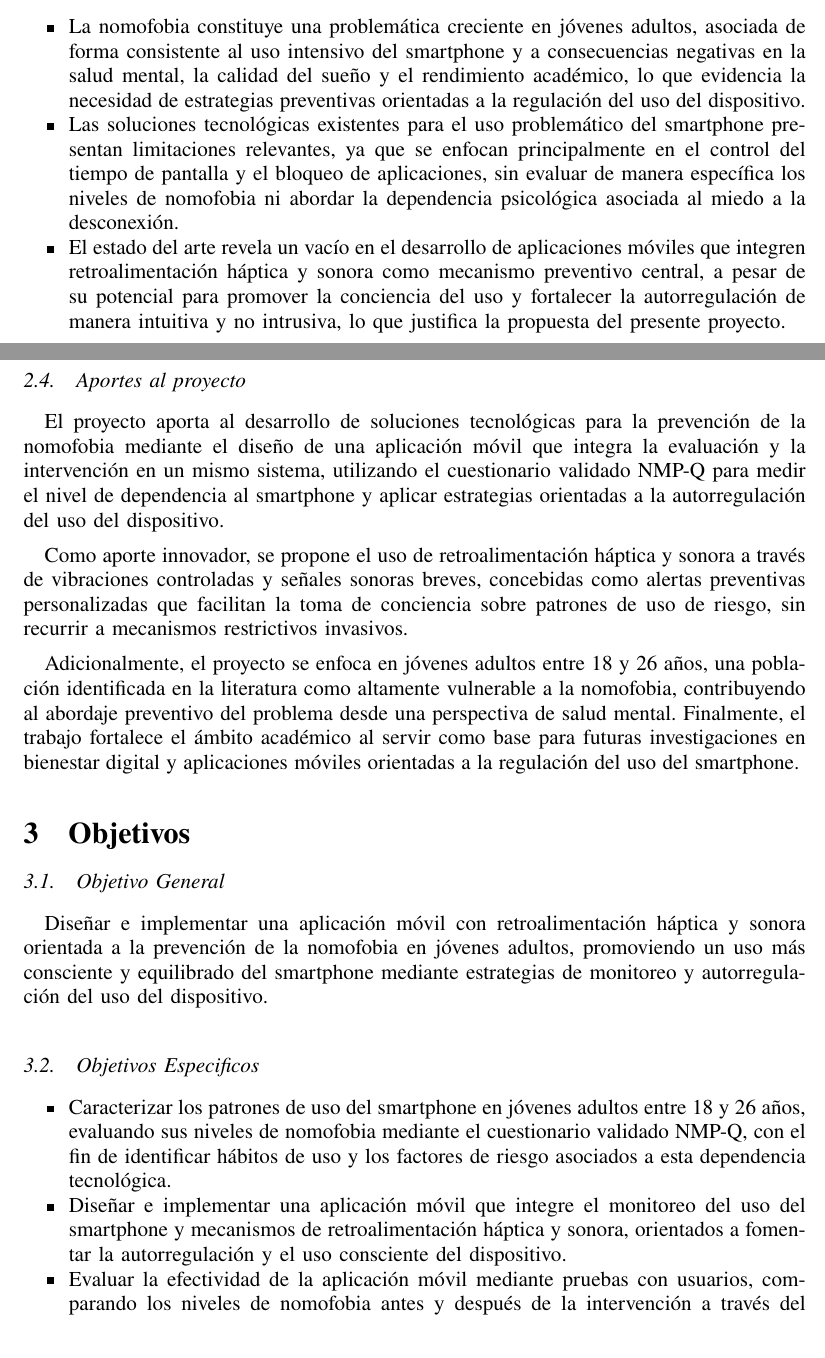
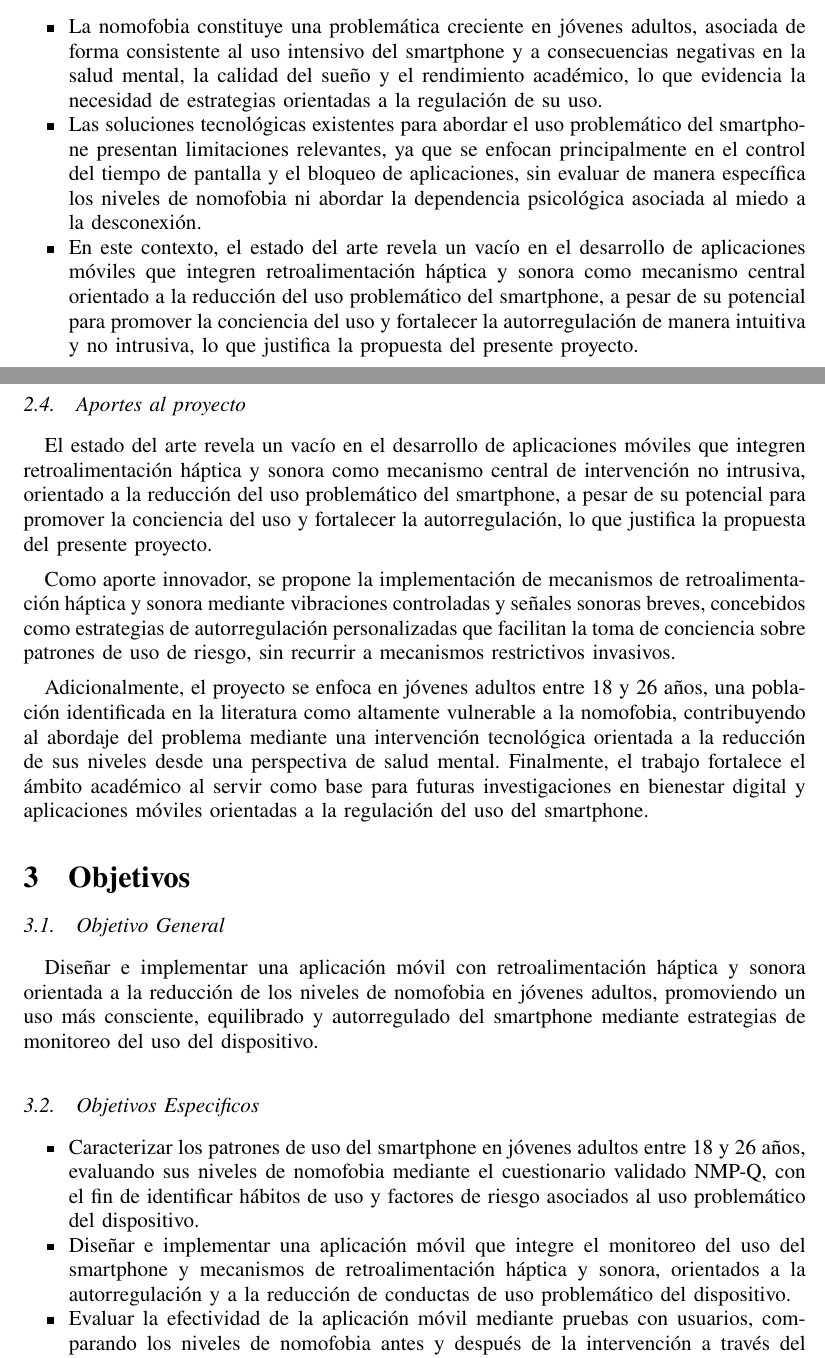
Before and after one commit to NandoMo9811/AnteproyectoLatex, a LaTeX paper (main.tex, which reads capitulos/estadoArte.tex, capitulos/objetivos.tex): two parts of pages 9 and 10 of 14, joined at a grey line, cut so that both start at the same text. Compiled offline with pdfLaTeX.

Commit message:
[V 0.0.1] Cambio de Enfoque de "Prevención" a "Reducción"

```diff
--- a/capitulos/estadoArte.tex
+++ b/capitulos/estadoArte.tex
@@ -63,15 +63,15 @@ En síntesis, la Tabla \ref{tab::estadoArteNomofobia} resume los principales tra
 \subsection{Conclusiones}
 
 \begin{itemize}
-    \item La nomofobia constituye una problemática creciente en jóvenes adultos, asociada de forma consistente al uso intensivo del smartphone y a consecuencias negativas en la salud mental, la calidad del sueño y el rendimiento académico, lo que evidencia la necesidad de estrategias preventivas orientadas a la regulación del uso del dispositivo.
-    \item Las soluciones tecnológicas existentes para el uso problemático del smartphone presentan limitaciones relevantes, ya que se enfocan principalmente en el control del tiempo de pantalla y el bloqueo de aplicaciones, sin evaluar de manera específica los niveles de nomofobia ni abordar la dependencia psicológica asociada al miedo a la desconexión.
-    \item El estado del arte revela un vacío en el desarrollo de aplicaciones móviles que integren retroalimentación háptica y sonora como mecanismo preventivo central, a pesar de su potencial para promover la conciencia del uso y fortalecer la autorregulación de manera intuitiva y no intrusiva, lo que justifica la propuesta del presente proyecto.
+    \item La nomofobia constituye una problemática creciente en jóvenes adultos, asociada de forma consistente al uso intensivo del smartphone y a consecuencias negativas en la salud mental, la calidad del sueño y el rendimiento académico, lo que evidencia la necesidad de estrategias orientadas a la regulación de su uso.
+    \item Las soluciones tecnológicas existentes para abordar el uso problemático del smartphone presentan limitaciones relevantes, ya que se enfocan principalmente en el control del tiempo de pantalla y el bloqueo de aplicaciones, sin evaluar de manera específica los niveles de nomofobia ni abordar la dependencia psicológica asociada al miedo a la desconexión.
+    \item En este contexto, el estado del arte revela un vacío en el desarrollo de aplicaciones móviles que integren retroalimentación háptica y sonora como mecanismo central orientado a la reducción del uso problemático del smartphone, a pesar de su potencial para promover la conciencia del uso y fortalecer la autorregulación de manera intuitiva y no intrusiva, lo que justifica la propuesta del presente proyecto.
 \end{itemize}
 
 \subsection{Aportes al proyecto}
 
-El proyecto aporta al desarrollo de soluciones tecnológicas para la prevención de la nomofobia mediante el diseño de una aplicación móvil que integra la evaluación y la intervención en un mismo sistema, utilizando el cuestionario validado NMP-Q para medir el nivel de dependencia al smartphone y aplicar estrategias orientadas a la autorregulación del uso del dispositivo.
+El estado del arte revela un vacío en el desarrollo de aplicaciones móviles que integren retroalimentación háptica y sonora como mecanismo central de intervención no intrusiva, orientado a la reducción del uso problemático del smartphone, a pesar de su potencial para promover la conciencia del uso y fortalecer la autorregulación, lo que justifica la propuesta del presente proyecto.
 
-Como aporte innovador, se propone el uso de retroalimentación háptica y sonora a través de vibraciones controladas y señales sonoras breves, concebidas como alertas preventivas personalizadas que facilitan la toma de conciencia sobre patrones de uso de riesgo, sin recurrir a mecanismos restrictivos invasivos.
+Como aporte innovador, se propone la implementación de mecanismos de retroalimentación háptica y sonora mediante vibraciones controladas y señales sonoras breves, concebidos como estrategias de autorregulación personalizadas que facilitan la toma de conciencia sobre patrones de uso de riesgo, sin recurrir a mecanismos restrictivos invasivos.
 
-Adicionalmente, el proyecto se enfoca en jóvenes adultos entre 18 y 26 años, una población identificada en la literatura como altamente vulnerable a la nomofobia, contribuyendo al abordaje preventivo del problema desde una perspectiva de salud mental. Finalmente, el trabajo fortalece el ámbito académico al servir como base para futuras investigaciones en bienestar digital y aplicaciones móviles orientadas a la regulación del uso del smartphone.
+Adicionalmente, el proyecto se enfoca en jóvenes adultos entre 18 y 26 años, una población identificada en la literatura como altamente vulnerable a la nomofobia, contribuyendo al abordaje del problema mediante una intervención tecnológica orientada a la reducción de sus niveles desde una perspectiva de salud mental. Finalmente, el trabajo fortalece el ámbito académico al servir como base para futuras investigaciones en bienestar digital y aplicaciones móviles orientadas a la regulación del uso del smartphone.
--- a/capitulos/objetivos.tex
+++ b/capitulos/objetivos.tex
@@ -1,11 +1,11 @@
 \subsection{Objetivo General}
 
-Diseñar e implementar una aplicación móvil con retroalimentación háptica y sonora orientada a la prevención de la nomofobia en jóvenes adultos, promoviendo un uso más consciente y equilibrado del smartphone mediante estrategias de monitoreo y autorregulación del uso del dispositivo.
+Diseñar e implementar una aplicación móvil con retroalimentación háptica y sonora orientada a la reducción de los niveles de nomofobia en jóvenes adultos, promoviendo un uso más consciente, equilibrado y autorregulado del smartphone mediante estrategias de monitoreo del uso del dispositivo.
 
 \subsection{Objetivos Especificos}
 
 \begin{itemize}
-    \item Caracterizar los patrones de uso del smartphone en jóvenes adultos entre 18 y 26 años, evaluando sus niveles de nomofobia mediante el cuestionario validado NMP-Q, con el fin de identificar hábitos de uso y los factores de riesgo asociados a esta dependencia tecnológica.
-    \item Diseñar e implementar una aplicación móvil que integre el monitoreo del uso del smartphone y mecanismos de retroalimentación háptica y sonora, orientados a fomentar la autorregulación y el uso consciente del dispositivo.
+    \item Caracterizar los patrones de uso del smartphone en jóvenes adultos entre 18 y 26 años, evaluando sus niveles de nomofobia mediante el cuestionario validado NMP-Q, con el fin de identificar hábitos de uso y factores de riesgo asociados al uso problemático del dispositivo.
+    \item Diseñar e implementar una aplicación móvil que integre el monitoreo del uso del smartphone y mecanismos de retroalimentación háptica y sonora, orientados a la autorregulación y a la reducción de conductas de uso problemático del dispositivo.
     \item Evaluar la efectividad de la aplicación móvil mediante pruebas con usuarios, comparando los niveles de nomofobia antes y después de la intervención a través del cuestionario NMP-Q.
 \end{itemize}
--- a/main.tex
+++ b/main.tex
@@ -84,7 +84,7 @@
 % ------------------------------------------ %
 \title{
     Diseño e Implementación de una Aplicación Móvil con Retroalimentación Háptica y Sonora para
-    la Prevención de la Nomofobia en Jóvenes Adultos
+    la Reducción de la Nomofobia en Jóvenes Adultos
 }
 
 \author{
```
Also changed, not shown: capitulos/planteamientoProblema.tex (+6 -4 lines), capitulos/portada.tex (+8 -5 lines), tablas/tablaResumenArte.tex (+1 -1 lines), README.md, capitulos/estadoArte.tex (8 more changed lines), 5 other files.
